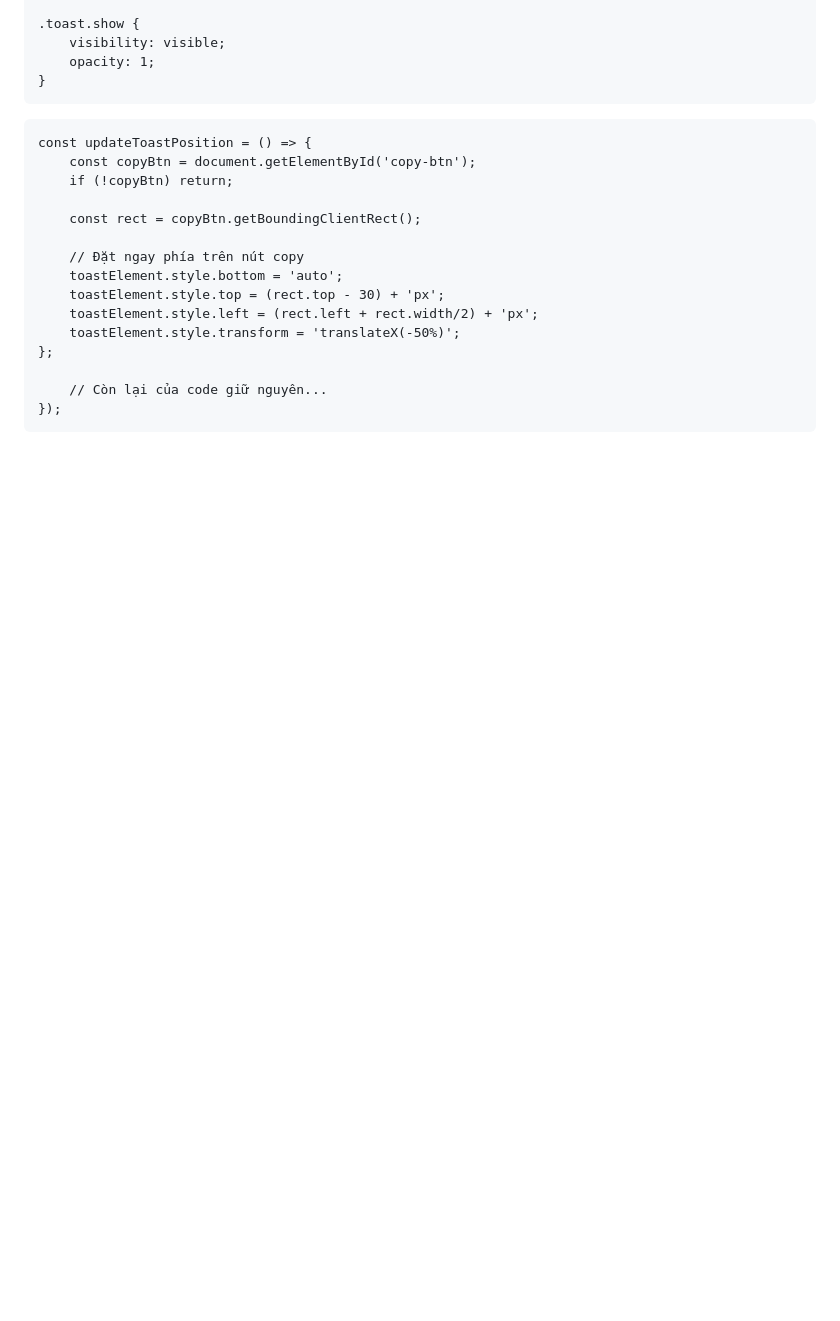
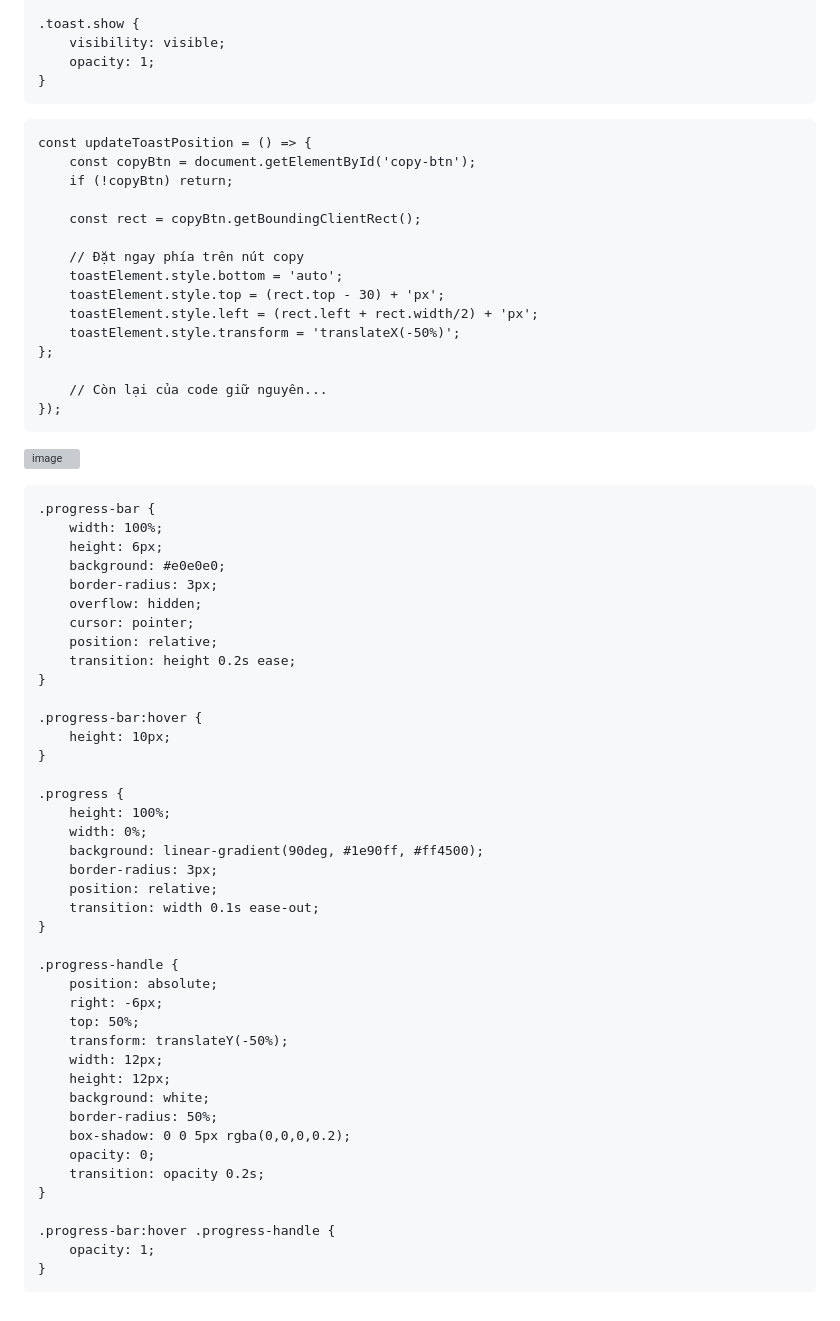
Before and after one commit to zcamb1/wf-test, a Markdown page: readme.md, the part around the change. GitHub-like rendering; blank space fills up the shorter version; grey boxes are pictures that could not be loaded.

````diff
--- a/readme.md
+++ b/readme.md
@@ -221,3 +221,49 @@ const updateToastPosition = () => {
     // Còn lại của code giữ nguyên...
 });
 ```
+
+![image](https://github.com/user-attachments/assets/58d8e4b9-4379-40fa-8a3b-bba88c0a8138)
+
+```
+.progress-bar {
+    width: 100%;
+    height: 6px;
+    background: #e0e0e0;
+    border-radius: 3px;
+    overflow: hidden;
+    cursor: pointer;
+    position: relative;
+    transition: height 0.2s ease;
+}
+
+.progress-bar:hover {
+    height: 10px;
+}
+
+.progress {
+    height: 100%;
+    width: 0%;
+    background: linear-gradient(90deg, #1e90ff, #ff4500);
+    border-radius: 3px;
+    position: relative;
+    transition: width 0.1s ease-out;
+}
+
+.progress-handle {
+    position: absolute;
+    right: -6px;
+    top: 50%;
+    transform: translateY(-50%);
+    width: 12px;
+    height: 12px;
+    background: white;
+    border-radius: 50%;
+    box-shadow: 0 0 5px rgba(0,0,0,0.2);
+    opacity: 0;
+    transition: opacity 0.2s;
+}
+
+.progress-bar:hover .progress-handle {
+    opacity: 1;
+}
+```
````
